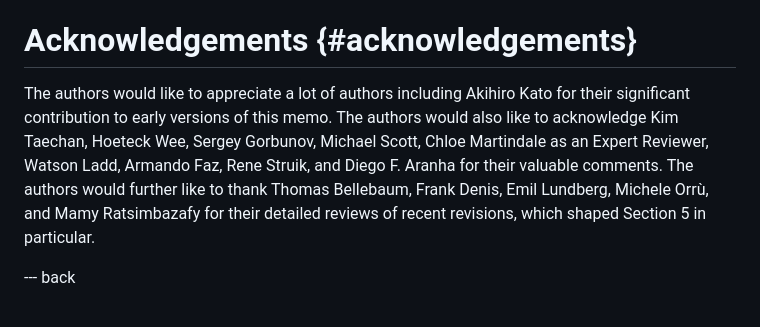
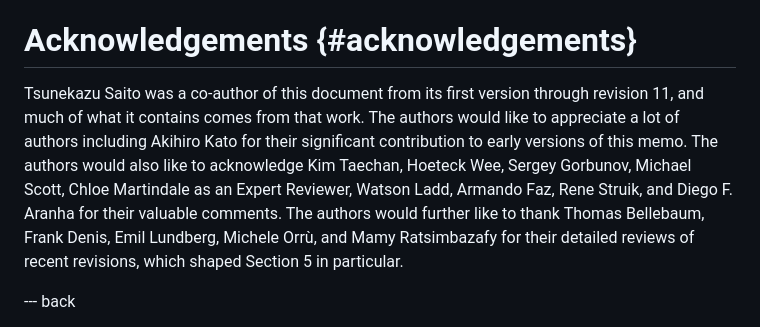
Before and after one commit to cfrg/draft-irtf-cfrg-pairing-friendly-curves, a Markdown page: draft-irtf-cfrg-pairing-friendly-curves.md, the part around the change. Rendered like a GitHub page.

Commit message:
Acknowledge Tsunekazu Saito
Saito was a co-author of this document from its first version through
revision 11, and much of what the document contains comes from that
work. The acknowledgements did not say so.

```diff
--- a/draft-irtf-cfrg-pairing-friendly-curves.md
+++ b/draft-irtf-cfrg-pairing-friendly-curves.md
@@ -954,7 +954,7 @@ This document has no actions for IANA.
 
 # Acknowledgements  {#acknowledgements}
 
-The authors would like to appreciate a lot of authors including Akihiro Kato for their significant contribution to early versions of this memo. The authors would also like to acknowledge Kim Taechan, Hoeteck Wee, Sergey Gorbunov, Michael Scott, Chloe Martindale as an Expert Reviewer, Watson Ladd, Armando Faz, Rene Struik, and Diego F. Aranha for their valuable comments. The authors would further like to thank Thomas Bellebaum, Frank Denis, Emil Lundberg, Michele Orrù, and Mamy Ratsimbazafy for their detailed reviews of recent revisions, which shaped Section 5 in particular.
+Tsunekazu Saito was a co-author of this document from its first version through revision 11, and much of what it contains comes from that work. The authors would like to appreciate a lot of authors including Akihiro Kato for their significant contribution to early versions of this memo. The authors would also like to acknowledge Kim Taechan, Hoeteck Wee, Sergey Gorbunov, Michael Scott, Chloe Martindale as an Expert Reviewer, Watson Ladd, Armando Faz, Rene Struik, and Diego F. Aranha for their valuable comments. The authors would further like to thank Thomas Bellebaum, Frank Denis, Emil Lundberg, Michele Orrù, and Mamy Ratsimbazafy for their detailed reviews of recent revisions, which shaped Section 5 in particular.
 
 
 --- back
```
